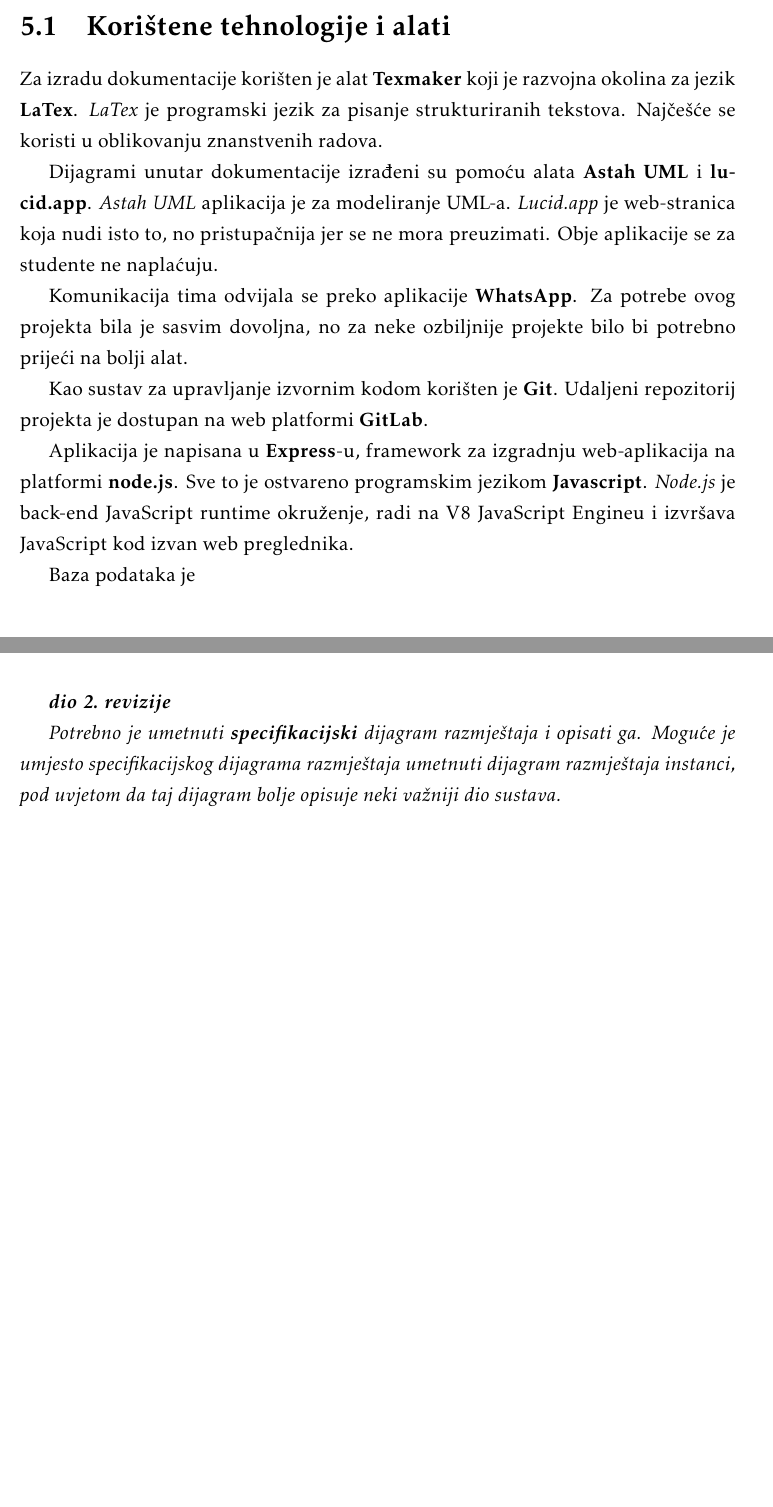
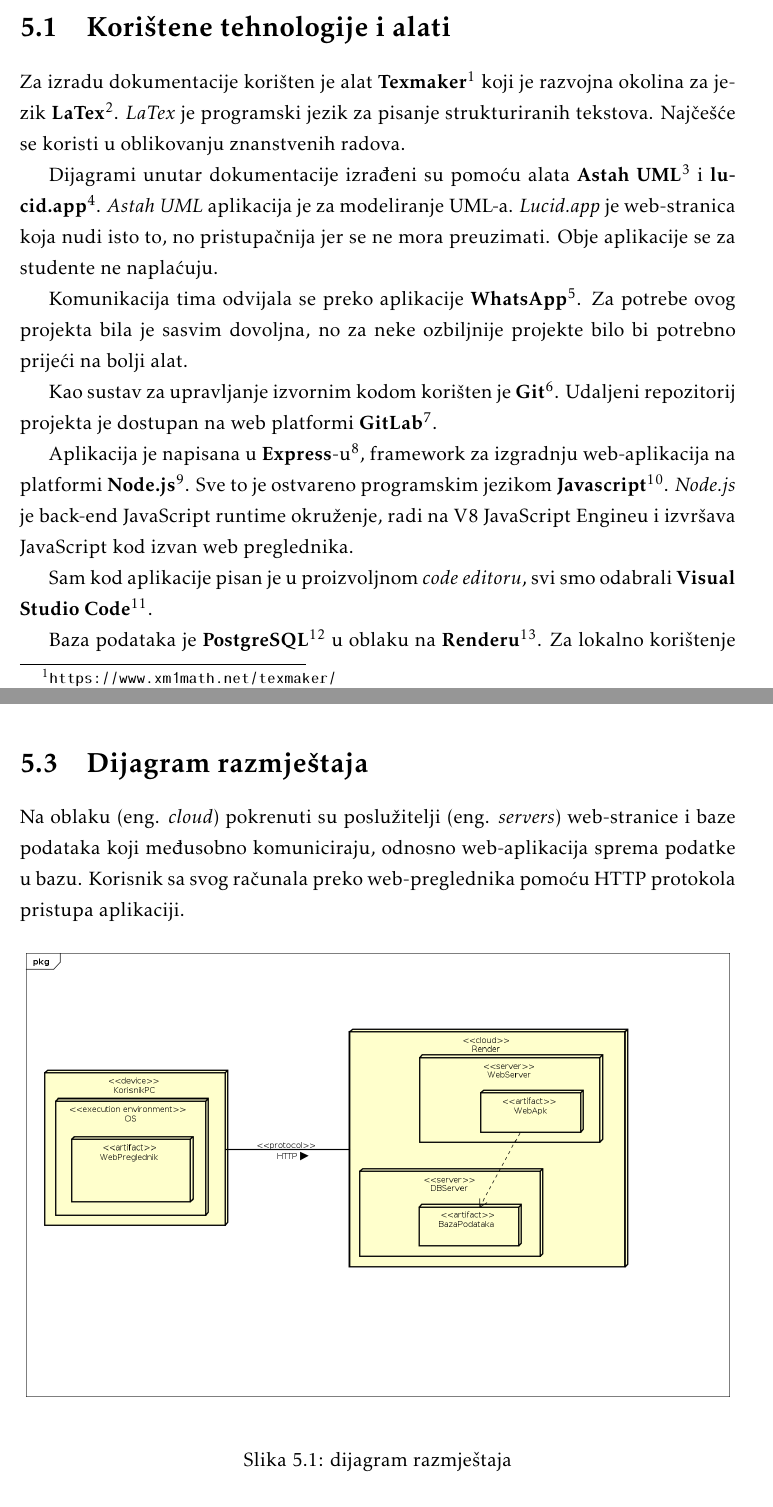
Before and after one commit to lzekan/Cjenik-svega, a LaTeX document (Dokumentacija/PROGI_ProjektnaDokumentacija.tex, which reads Dokumentacija/Implementacija.tex): two parts of pages 37 and 39 of 47 before the commit and two parts of pages 38 and 41 of 49 after it, joined at a grey line, cut so that both start at the same text. Compiled offline with pdfLaTeX.

Commit message:
dijagram razmjestaja

```diff
--- a/Dokumentacija/Implementacija.tex
+++ b/Dokumentacija/Implementacija.tex
@@ -6,17 +6,19 @@
 			%\textbf{\textit{dio 2. revizije}}
 
 			% \textit{Detaljno navesti sve tehnologije i alate koji su primijenjeni pri izradi dokumentacije i aplikacije. Ukratko ih opisati, te navesti njihovo značenje i mjesto primjene. Za svaki navedeni alat i tehnologiju je potrebno \textbf{navesti internet poveznicu} gdje se mogu preuzeti ili više saznati o njima}.
-			Za izradu dokumentacije korišten je alat \textbf{Texmaker} koji je razvojna okolina za jezik \textbf{LaTex}. \textit{LaTex} je programski jezik za pisanje strukturiranih tekstova. Najčešće se koristi u oblikovanju znanstvenih radova.
+			Za izradu dokumentacije korišten je alat \textbf{Texmaker}\footnote{\url{https://www.xm1math.net/texmaker/}} koji je razvojna okolina za jezik \textbf{LaTex}\footnote{\url{https://www.latex-project.org/}}. \textit{LaTex} je programski jezik za pisanje strukturiranih tekstova. Najčešće se koristi u oblikovanju znanstvenih radova.
 
-			Dijagrami unutar dokumentacije izrađeni su pomoću alata \textbf{Astah UML} i \textbf{lucid.app}. \textit{Astah UML} aplikacija je za modeliranje UML-a. \textit{Lucid.app} je web-stranica koja nudi isto to, no pristupačnija jer se ne mora preuzimati. Obje aplikacije se za studente ne naplaćuju.
+			Dijagrami unutar dokumentacije izrađeni su pomoću alata \textbf{Astah UML}\footnote{\url{https://astah.net/}} i \textbf{lucid.app}\footnote{\url{https://lucid.app/}}. \textit{Astah UML} aplikacija je za modeliranje UML-a. \textit{Lucid.app} je web-stranica koja nudi isto to, no pristupačnija jer se ne mora preuzimati. Obje aplikacije se za studente ne naplaćuju.
 
-			Komunikacija tima odvijala se preko aplikacije \textbf{WhatsApp}. Za potrebe ovog projekta bila je sasvim dovoljna, no za neke ozbiljnije projekte bilo bi potrebno prijeći na bolji alat.
+			Komunikacija tima odvijala se preko aplikacije \textbf{WhatsApp}\footnote{\url{https://www.whatsapp.com/}}. Za potrebe ovog projekta bila je sasvim dovoljna, no za neke ozbiljnije projekte bilo bi potrebno prijeći na bolji alat.
 
-			Kao sustav za upravljanje izvornim kodom korišten je \textbf{Git}. Udaljeni repozitorij projekta je dostupan na web platformi \textbf{GitLab}.
+			Kao sustav za upravljanje izvornim kodom korišten je \textbf{Git}\footnote{\url{https://git-scm.com/}}. Udaljeni repozitorij projekta je dostupan na web platformi \textbf{GitLab}\footnote{\url{https://gitlab.com/}}.
 
-			Aplikacija je napisana u \textbf{Express}-u, framework za izgradnju web-aplikacija na platformi \textbf{node.js}. Sve to je ostvareno programskim jezikom \textbf{Javascript}. \textit{Node.js} je back-end JavaScript runtime okruženje, radi na V8 JavaScript Engineu i izvršava JavaScript kod izvan web preglednika.
+			Aplikacija je napisana u \textbf{Express}-u\footnote{\url{https://expressjs.com/}}, framework za izgradnju web-aplikacija na platformi \textbf{Node.js}\footnote{\url{https://nodejs.org/en/}}. Sve to je ostvareno programskim jezikom \textbf{Javascript}\footnote{\url{https://www.javascript.com/}}. \textit{Node.js} je back-end JavaScript runtime okruženje, radi na V8 JavaScript Engineu i izvršava JavaScript kod izvan web preglednika.
 
-			Baza podataka je
+			Sam kod aplikacije pisan je u proizvoljnom \textit{code editoru}, svi smo odabrali \textbf{Visual Studio Code}\footnote{\url{https://code.visualstudio.com/}}.
+
+			Baza podataka je \textbf{PostgreSQL}\footnote{\url{https://www.postgresql.org/}} u oblaku na \textbf{Renderu}\footnote{\url{https://render.com/}}. Za lokalno korištenje baze korišten je alat \textbf{pgAdmin}\footnote{\url{https://www.pgadmin.org/}}.
 
 			\eject
 
@@ -47,11 +49,18 @@
 			\eject
 
 
-		%\section{Dijagram razmještaja}
+		\section{Dijagram razmještaja}
 
-			\textbf{\textit{dio 2. revizije}}
+			%\textbf{\textit{dio 2. revizije}}
 
-			 \textit{Potrebno je umetnuti \textbf{specifikacijski} dijagram razmještaja i opisati ga. Moguće je umjesto specifikacijskog dijagrama razmještaja umetnuti dijagram razmještaja instanci, pod uvjetom da taj dijagram bolje opisuje neki važniji dio sustava.}
+			 %\textit{Potrebno je umetnuti \textbf{specifikacijski} dijagram razmještaja i opisati ga. Moguće je umjesto specifikacijskog dijagrama razmještaja umetnuti dijagram razmještaja instanci, pod uvjetom da taj dijagram bolje opisuje neki važniji dio sustava.}
+			 Na oblaku (eng. \textit{cloud}) pokrenuti su poslužitelji (eng. \textit{servers}) web-stranice i baze podataka koji međusobno komuniciraju, odnosno web-aplikacija sprema podatke u bazu. Korisnik sa svog računala preko web-preglednika pomoću HTTP protokola pristupa aplikaciji.
+
+			 \begin{figure}[H]
+			\includegraphics[width=\textwidth]{slike/dijagramRazmjestaja.png} %veličina u odnosu na širinu linije
+			\caption{dijagram razmještaja}
+			\label{fig:dijagramRazmjestaja} %label mora biti drugaciji za svaku sliku
+			\end{figure}
 
 			\eject
 
```
Also changed, not shown: Dokumentacija/Dnevnik_promjena_dokumentacije.tex (+1 -1 lines), Dokumentacija/Dodatak.tex (+2 -2 lines), Dokumentacija/slike/dijagramRazmjestaja.png (added).
